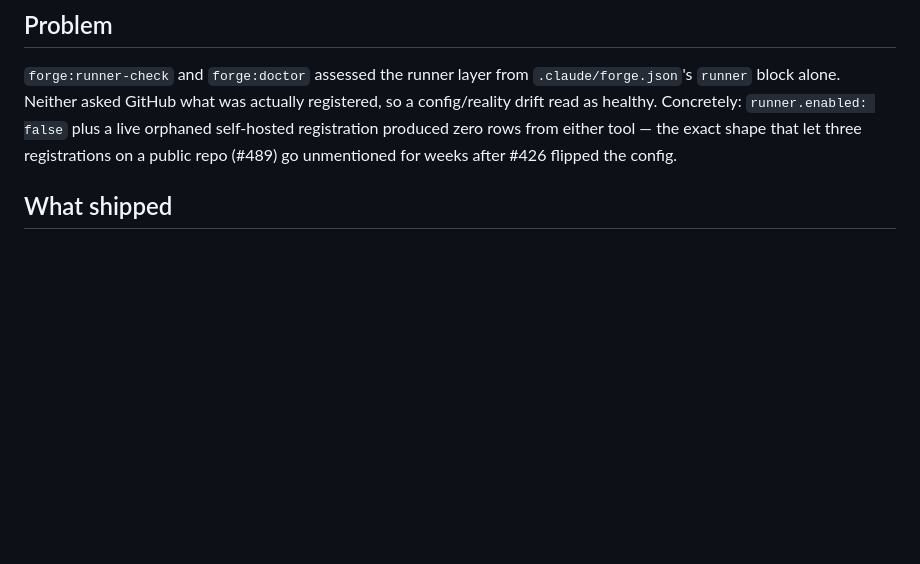
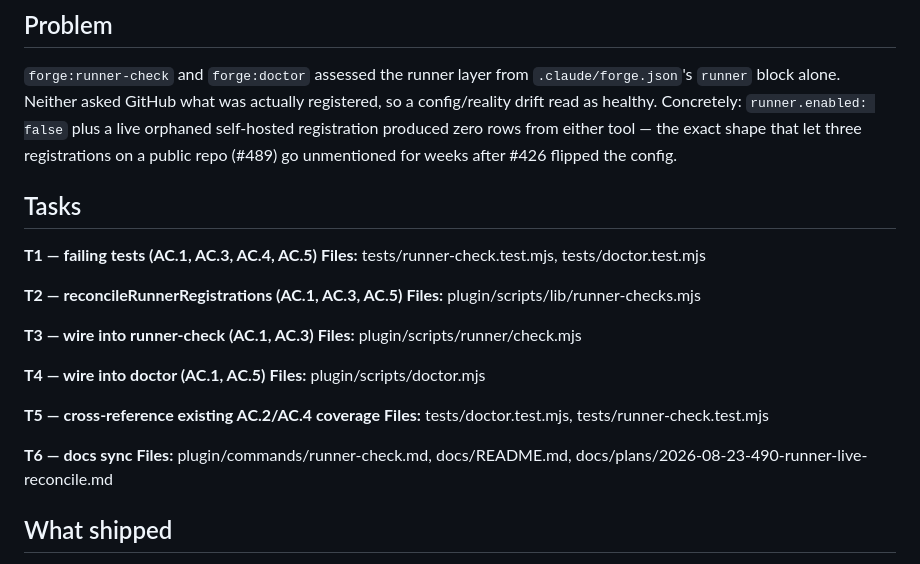
Before and after one commit to dngioidev/forge, a Markdown page: docs/plans/2026-08-23-490-runner-live-reconcile.md, the part around the change. Rendered like a GitHub page; blank space fills up the shorter version.

Commit message:
docs(plan): add task Files: lines to #490 plan doc for plandrift/acgate

```diff
--- a/docs/plans/2026-08-23-490-runner-live-reconcile.md
+++ b/docs/plans/2026-08-23-490-runner-live-reconcile.md
@@ -11,6 +11,26 @@ actually registered, so a config/reality drift read as healthy. Concretely:
 produced zero rows from either tool — the exact shape that let three
 registrations on a public repo (#489) go unmentioned for weeks after #426
 flipped the config.
+
+## Tasks
+
+**T1 — failing tests (AC.1, AC.3, AC.4, AC.5)**
+**Files:** tests/runner-check.test.mjs, tests/doctor.test.mjs
+
+**T2 — reconcileRunnerRegistrations (AC.1, AC.3, AC.5)**
+**Files:** plugin/scripts/lib/runner-checks.mjs
+
+**T3 — wire into runner-check (AC.1, AC.3)**
+**Files:** plugin/scripts/runner/check.mjs
+
+**T4 — wire into doctor (AC.1, AC.5)**
+**Files:** plugin/scripts/doctor.mjs
+
+**T5 — cross-reference existing AC.2/AC.4 coverage**
+**Files:** tests/doctor.test.mjs, tests/runner-check.test.mjs
+
+**T6 — docs sync**
+**Files:** plugin/commands/runner-check.md, docs/README.md, docs/plans/2026-08-23-490-runner-live-reconcile.md
 
 ## What shipped
 
```
